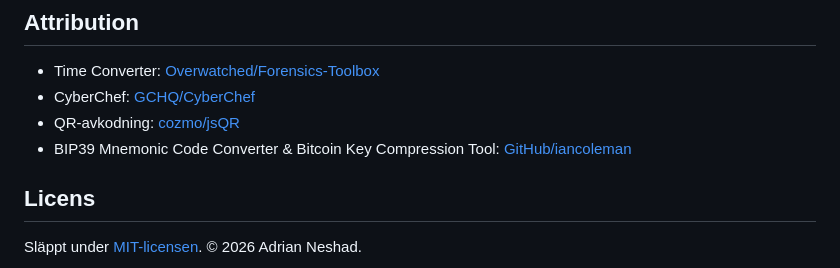
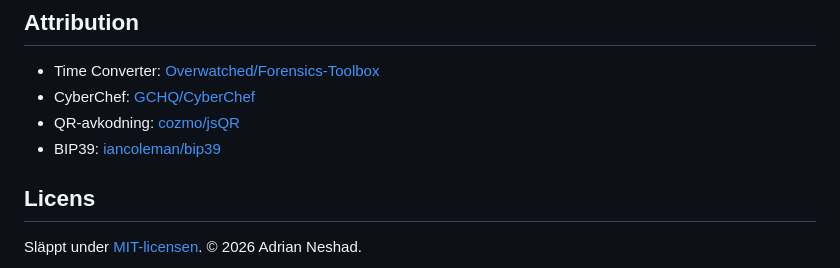
Before and after one commit to AdrianNeshad/CryptoToolbox, a Markdown page: README.md, the part around the change. GitHub-like rendering.

Commit message:
Attribution list
Updated BIP39 tool reference in README.

```diff
--- a/README.md
+++ b/README.md
@@ -112,7 +112,7 @@ rör `.md`-filer triggar ingen ny build.
 - Time Converter: [Overwatched/Forensics-Toolbox](https://github.com/Overwatched/Forensics-Toolbox)
 - CyberChef: [GCHQ/CyberChef](https://github.com/gchq/CyberChef)
 - QR-avkodning: [cozmo/jsQR](https://github.com/cozmo/jsQR)
-- BIP39 Mnemonic Code Converter & Bitcoin Key Compression Tool: [GitHub/iancoleman](https://github.com/iancoleman)
+- BIP39: [iancoleman/bip39](https://github.com/iancoleman/bip39)
 
 ## Licens
 
```
